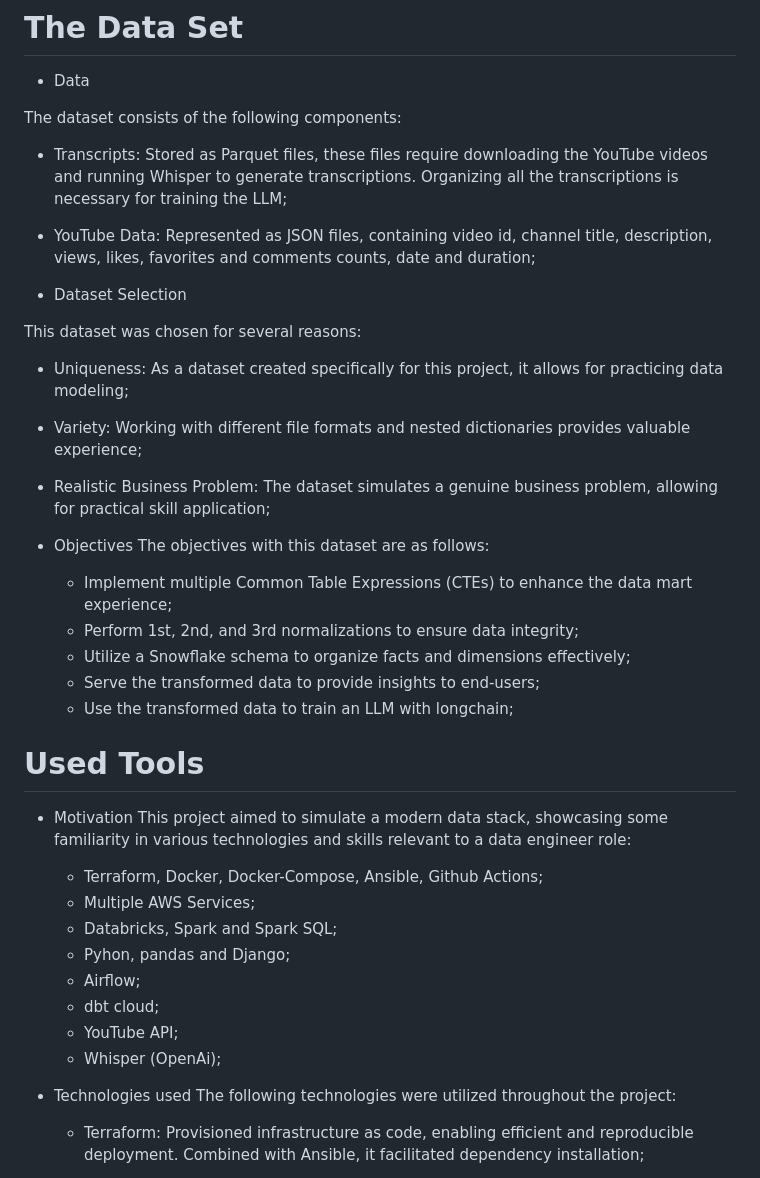
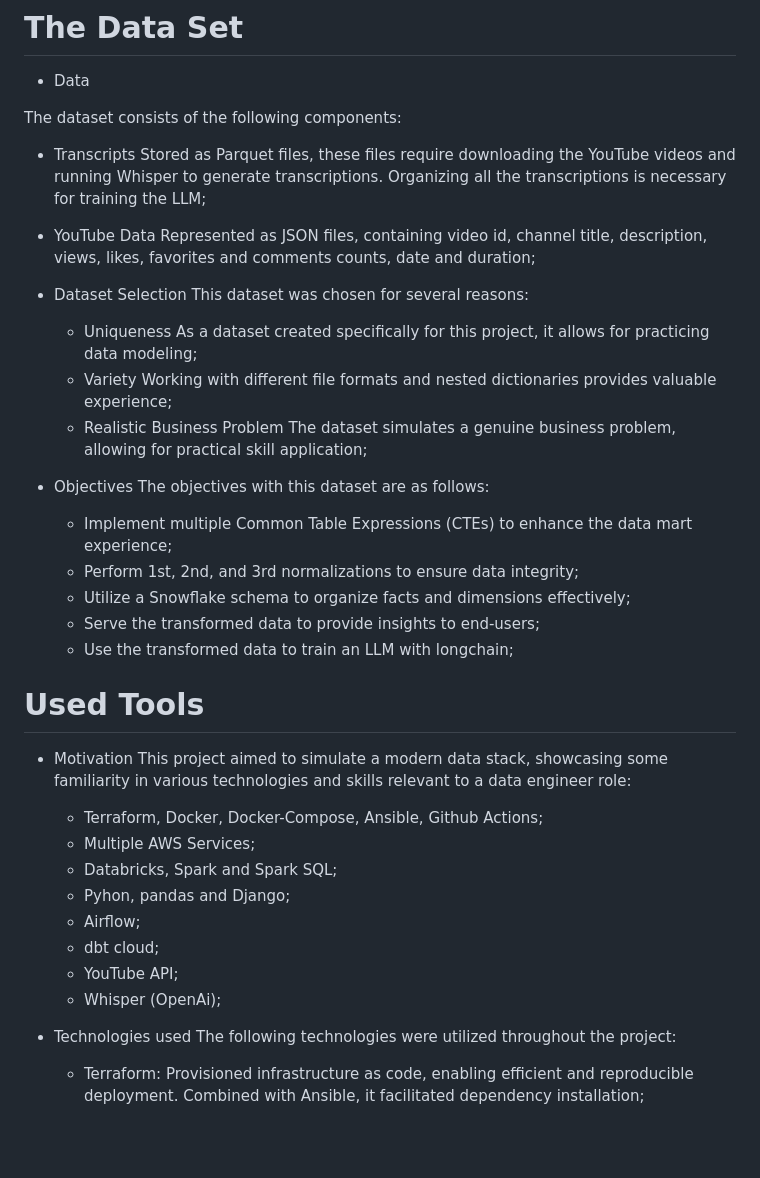
Before and after one commit to andreichiro/data_engineer_end2end, a Markdown page: README.md, the part around the change. Rendered like a GitHub page; blank space fills up the shorter version.

Commit message:
Update README.md
Updating readme

```diff
--- a/README.md
+++ b/README.md
@@ -47,19 +47,23 @@ The pipeline functions as expected, and the results are displayed in the samples
 
 The dataset consists of the following components:
 
-  - Transcripts: Stored as Parquet files, these files require downloading the YouTube videos and running Whisper to generate transcriptions. Organizing all the transcriptions is necessary for training the LLM;
-  - YouTube Data: Represented as JSON files, containing video id, channel title, description, views, likes, favorites and comments counts, date and duration;
+  - Transcripts
+    Stored as Parquet files, these files require downloading the YouTube videos and running Whisper to generate transcriptions. Organizing all the transcriptions is necessary for training the LLM;
+  - YouTube Data
+    Represented as JSON files, containing video id, channel title, description, views, likes, favorites and comments counts, date and duration;
 
 - Dataset Selection
+  This dataset was chosen for several reasons:
 
-This dataset was chosen for several reasons:
-
-  - Uniqueness: As a dataset created specifically for this project, it allows for practicing data modeling;
-  - Variety: Working with different file formats and nested dictionaries provides valuable experience;
-  - Realistic Business Problem: The dataset simulates a genuine business problem, allowing for practical skill application;
+  - Uniqueness
+    As a dataset created specifically for this project, it allows for practicing data modeling;
+  - Variety
+    Working with different file formats and nested dictionaries provides valuable experience;
+  - Realistic Business Problem
+    The dataset simulates a genuine business problem, allowing for practical skill application;
 
 - Objectives
-The objectives with this dataset are as follows:
+  The objectives with this dataset are as follows:
 
   - Implement multiple Common Table Expressions (CTEs) to enhance the data mart experience;
   - Perform 1st, 2nd, and 3rd normalizations to ensure data integrity;
@@ -70,7 +74,7 @@ The objectives with this dataset are as follows:
 # Used Tools
 
 - Motivation
-This project aimed to simulate a modern data stack, showcasing some familiarity in various technologies and skills relevant to a data engineer role:
+  This project aimed to simulate a modern data stack, showcasing some familiarity in various technologies and skills relevant to a data engineer role:
 
   - Terraform, Docker, Docker-Compose, Ansible, Github Actions;
   - Multiple AWS Services;
@@ -82,7 +86,7 @@ This project aimed to simulate a modern data stack, showcasing some familiarity
   - Whisper (OpenAi);
 
 - Technologies used
-The following technologies were utilized throughout the project:
+  The following technologies were utilized throughout the project:
 
   - Terraform: Provisioned infrastructure as code, enabling efficient and reproducible deployment. Combined with Ansible, it facilitated dependency installation;
 
```
